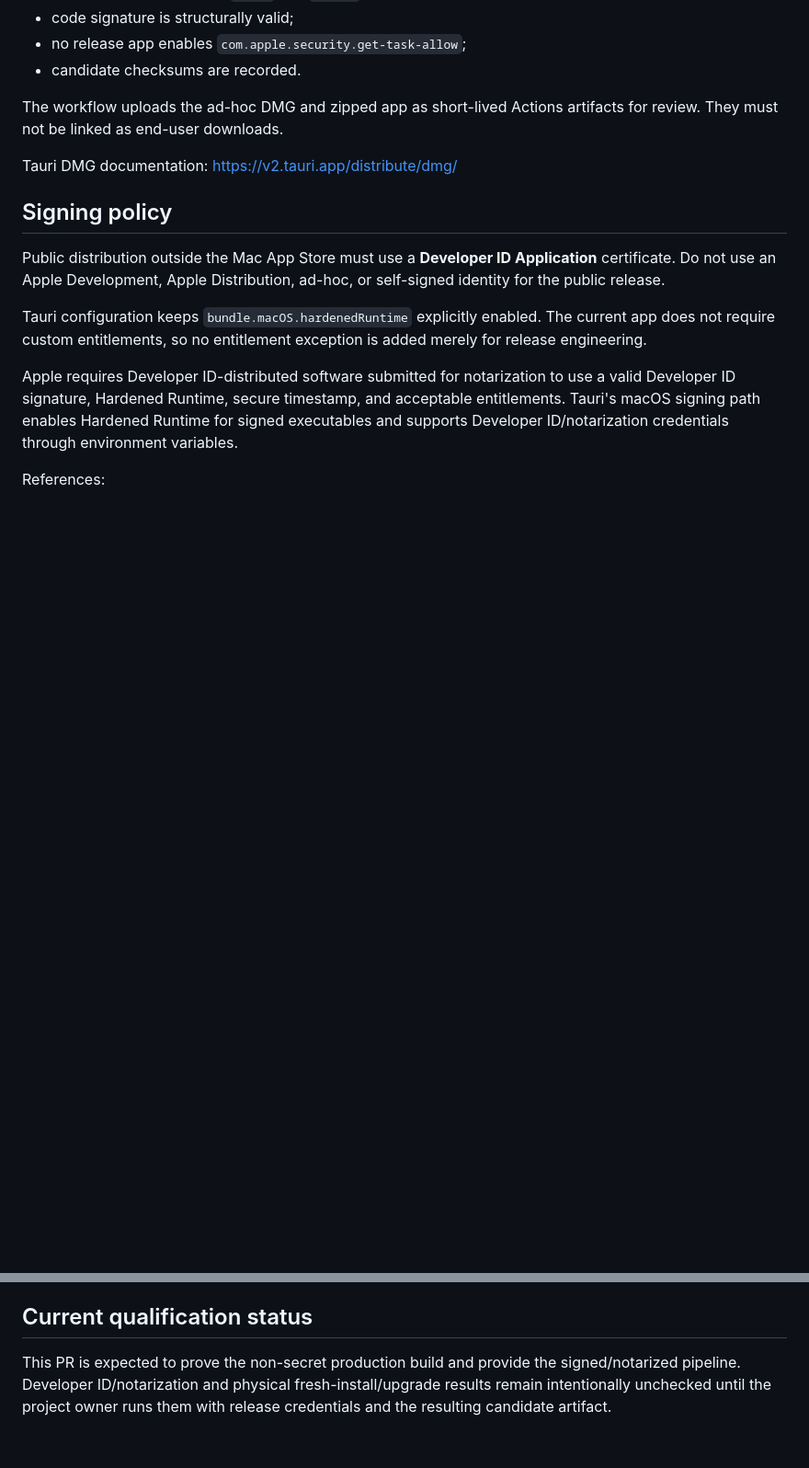
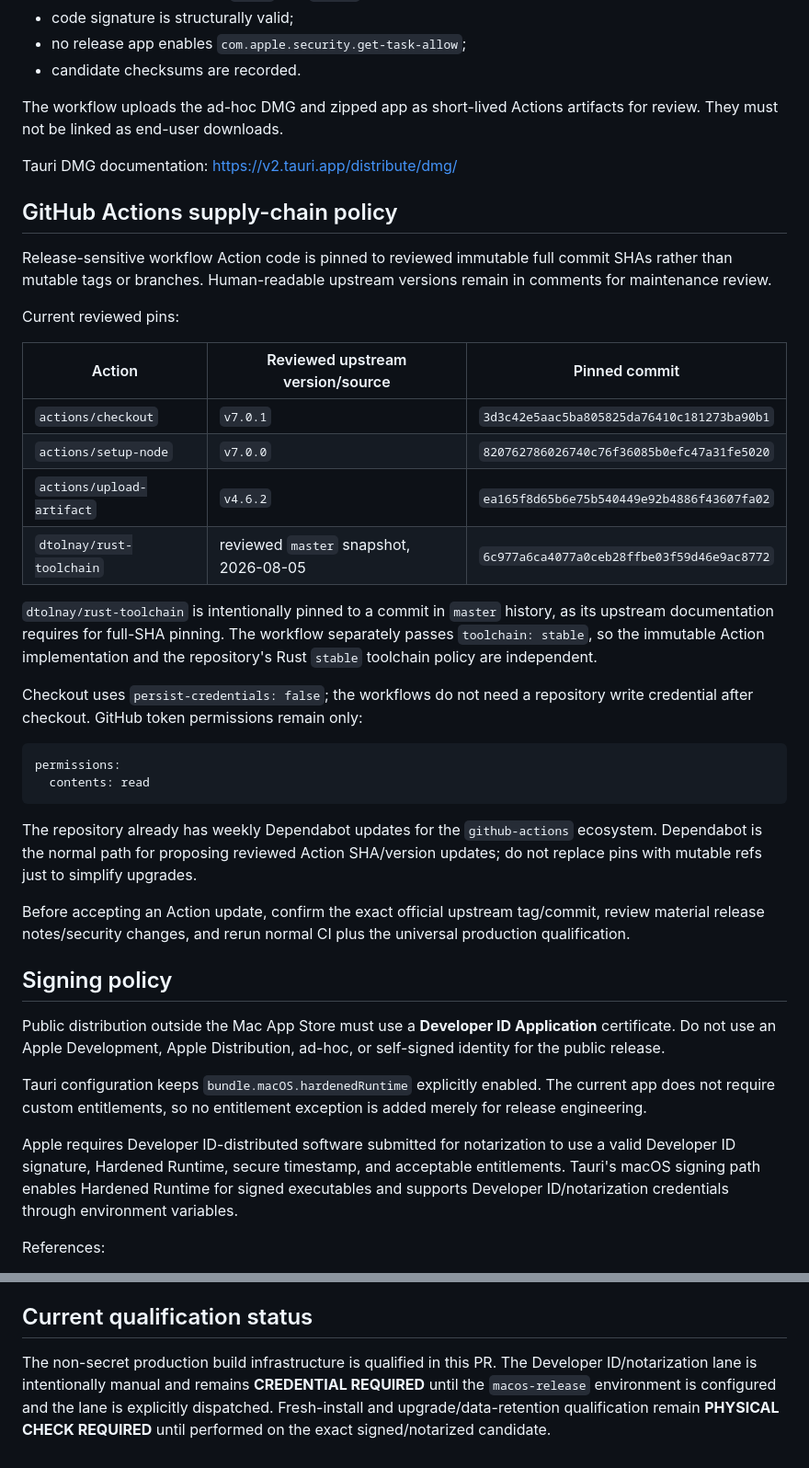
Before and after one commit to ririri-rgb/cheat-dock, a Markdown page: docs/macos-release-qualification.md, 2 parts joined by grey strips. Shown at 92% size. GitHub-like rendering; blank space fills up the shorter version.

Commit message:
docs: record release workflow supply-chain policy

````diff
--- a/docs/macos-release-qualification.md
+++ b/docs/macos-release-qualification.md
@@ -77,6 +77,32 @@ The workflow uploads the ad-hoc DMG and zipped app as short-lived Actions artifa
 
 Tauri DMG documentation: https://v2.tauri.app/distribute/dmg/
 
+## GitHub Actions supply-chain policy
+
+Release-sensitive workflow Action code is pinned to reviewed immutable full commit SHAs rather than mutable tags or branches. Human-readable upstream versions remain in comments for maintenance review.
+
+Current reviewed pins:
+
+| Action | Reviewed upstream version/source | Pinned commit |
+| --- | --- | --- |
+| `actions/checkout` | `v7.0.1` | `3d3c42e5aac5ba805825da76410c181273ba90b1` |
+| `actions/setup-node` | `v7.0.0` | `820762786026740c76f36085b0efc47a31fe5020` |
+| `actions/upload-artifact` | `v4.6.2` | `ea165f8d65b6e75b540449e92b4886f43607fa02` |
+| `dtolnay/rust-toolchain` | reviewed `master` snapshot, 2026-08-05 | `6c977a6ca4077a0ceb28ffbe03f59d46e9ac8772` |
+
+`dtolnay/rust-toolchain` is intentionally pinned to a commit in `master` history, as its upstream documentation requires for full-SHA pinning. The workflow separately passes `toolchain: stable`, so the immutable Action implementation and the repository's Rust `stable` toolchain policy are independent.
+
+Checkout uses `persist-credentials: false`; the workflows do not need a repository write credential after checkout. GitHub token permissions remain only:
+
+```yaml
+permissions:
+  contents: read
+```
+
+The repository already has weekly Dependabot updates for the `github-actions` ecosystem. Dependabot is the normal path for proposing reviewed Action SHA/version updates; do not replace pins with mutable refs just to simplify upgrades.
+
+Before accepting an Action update, confirm the exact official upstream tag/commit, review material release notes/security changes, and rerun normal CI plus the universal production qualification.
+
 ## Signing policy
 
 Public distribution outside the Mac App Store must use a **Developer ID Application** certificate. Do not use an Apple Development, Apple Distribution, ad-hoc, or self-signed identity for the public release.
@@ -189,4 +222,4 @@ All items below must be true before the separate release phase creates `v0.1.0`:
 
 ## Current qualification status
 
-This PR is expected to prove the non-secret production build and provide the signed/notarized pipeline. Developer ID/notarization and physical fresh-install/upgrade results remain intentionally unchecked until the project owner runs them with release credentials and the resulting candidate artifact.
+The non-secret production build infrastructure is qualified in this PR. The Developer ID/notarization lane is intentionally manual and remains **CREDENTIAL REQUIRED** until the `macos-release` environment is configured and the lane is explicitly dispatched. Fresh-install and upgrade/data-retention qualification remain **PHYSICAL CHECK REQUIRED** until performed on the exact signed/notarized candidate.
````
Also changed, not shown: other parts of docs/macos-release-qualification.md (+14 -7 lines).
